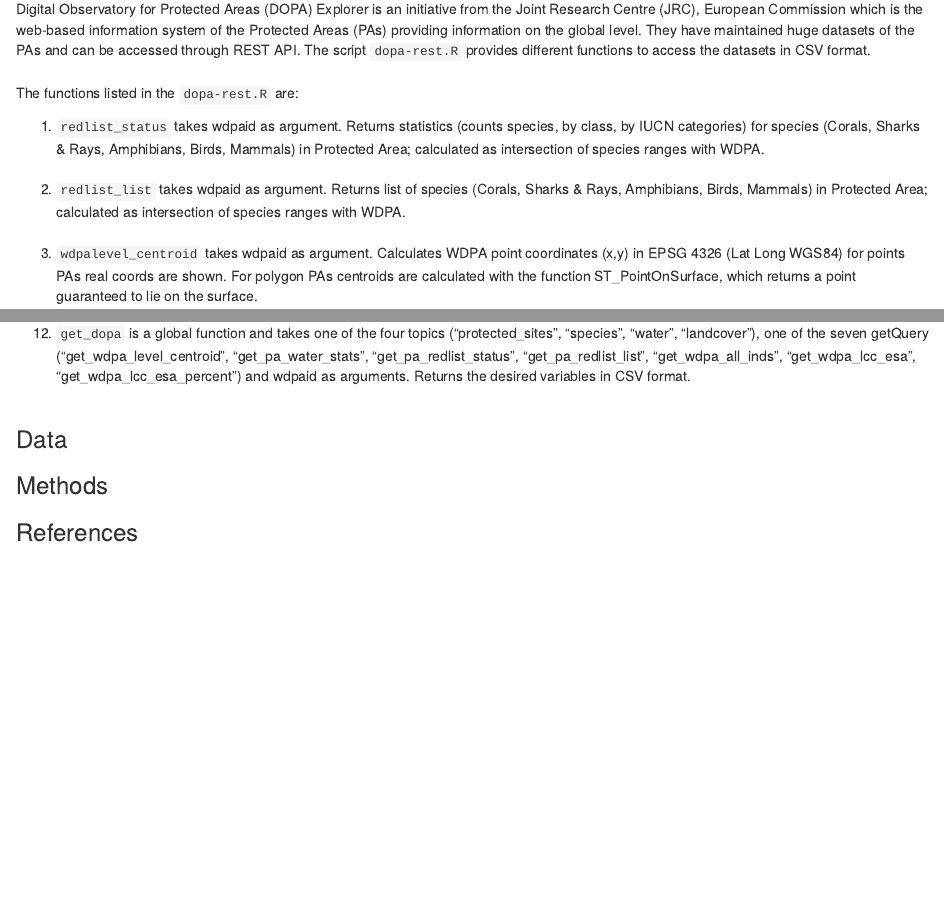
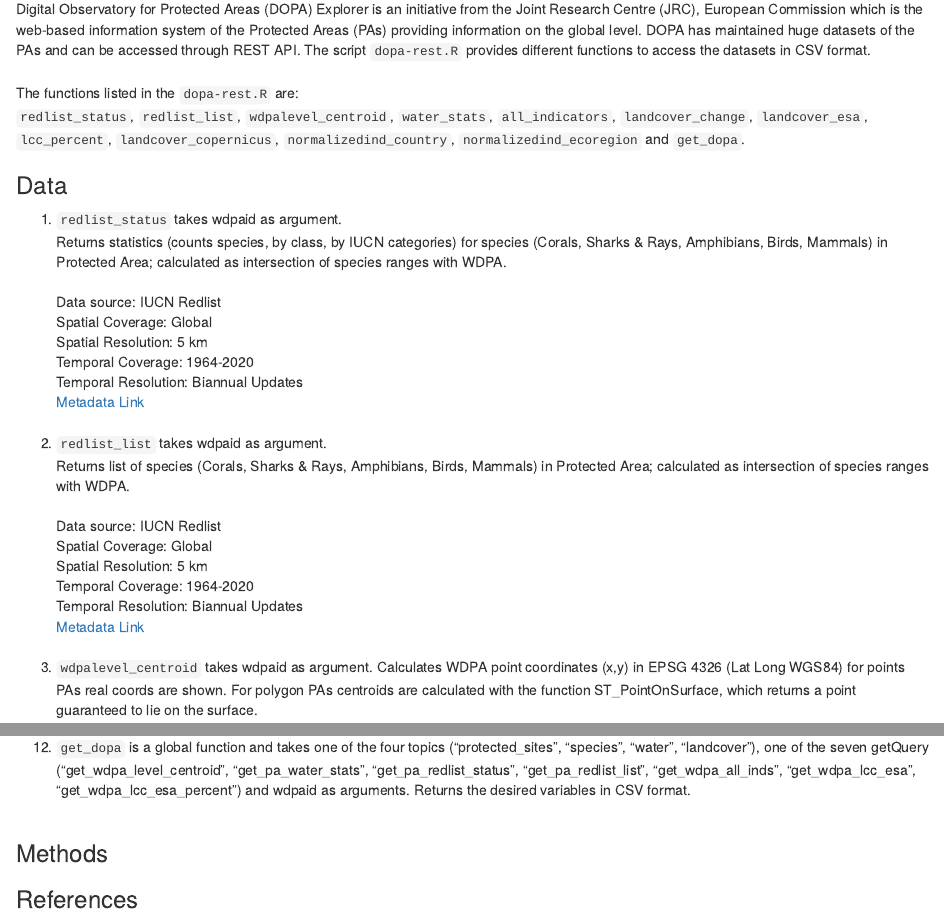
Before and after one commit to openkfw/mapme.protectedareas, an R Markdown document (1_pre-processing/dopa-rest/dopa-rest.rmd): the page in a window 1100 px wide, from 180 px down, and a second part further down, joined at a grey line. Rendered offline with R 4.5, knitr and Pandoc, with nearby package versions.

Commit message:
update structure - section 'Data'

````diff
--- a/1_pre-processing/dopa-rest/dopa-rest.rmd
+++ b/1_pre-processing/dopa-rest/dopa-rest.rmd
@@ -7,15 +7,37 @@
 
 ### Introduction
 
-Digital Observatory for Protected Areas (DOPA) Explorer is an initiative from the Joint Research Centre (JRC), European Commission which is the web-based information system of the Protected Areas (PAs) providing information on the global level. They have maintained huge datasets of the PAs and can be accessed through REST API. The script `dopa-rest.R` provides different functions to access the datasets in CSV format.
+Digital Observatory for Protected Areas (DOPA) Explorer is an initiative from the Joint Research Centre (JRC), European Commission which is the web-based information system of the Protected Areas (PAs) providing information on the global level. DOPA has maintained huge datasets of the PAs and can be accessed through REST API. The script `dopa-rest.R` provides different functions to access the datasets in CSV format.
 <br />
 <br />
-The functions listed in the `dopa-rest.R` are:
+The functions listed in the `dopa-rest.R` are:<br />
+`redlist_status`, `redlist_list`, `wdpalevel_centroid`, `water_stats`, `all_indicators`, `landcover_change`,  `landcover_esa`,  `lcc_percent`,  `landcover_copernicus`, `normalizedind_country`, `normalizedind_ecoregion` and `get_dopa`.
 
-1. `redlist_status` takes wdpaid as argument. Returns statistics (counts species, by class, by IUCN categories) for species (Corals, Sharks & Rays, Amphibians, Birds, Mammals) in Protected Area; calculated as intersection of species ranges with WDPA.
+
+### Data
+
+1. `redlist_status` takes wdpaid as argument.<br />
+    Returns statistics (counts species, by class, by IUCN categories) for species (Corals, Sharks & Rays, Amphibians,     Birds, Mammals) in Protected Area; calculated as intersection of species ranges with WDPA.
 <br />
 <br />
-2. `redlist_list` takes wdpaid as argument. Returns list of species (Corals, Sharks & Rays, Amphibians, Birds, Mammals) in Protected Area; calculated as intersection of species ranges with WDPA.
+  Data source: IUCN Redlist <br />
+  Spatial Coverage: Global <br />
+  Spatial Resolution: 5 km <br />
+  Temporal Coverage: 1964-2020 <br />
+  Temporal Resolution: Biannual Updates <br />
+  [Metadata Link]("http://cmsdocs.s3.amazonaws.com/RedListGuidelines.pdf")
+<br />
+<br />
+2. `redlist_list` takes wdpaid as argument.<br />
+    Returns list of species (Corals, Sharks & Rays, Amphibians, Birds, Mammals) in Protected Area; calculated as intersection of species ranges with WDPA.
+<br />
+<br />
+  Data source: IUCN Redlist <br />
+  Spatial Coverage: Global <br />
+  Spatial Resolution: 5 km <br />
+  Temporal Coverage: 1964-2020 <br />
+  Temporal Resolution: Biannual Updates <br />
+  [Metadata Link]("http://cmsdocs.s3.amazonaws.com/RedListGuidelines.pdf")
 <br />
 <br />
 3. `wdpalevel_centroid` takes wdpaid as argument. Calculates WDPA point coordinates (x,y) in EPSG 4326 (Lat Long WGS84) for points PAs real coords are shown. For polygon PAs centroids are calculated with the function ST_PointOnSurface, which returns a point guaranteed to lie on the surface.
@@ -48,21 +70,10 @@
 12. `get_dopa` is a global function and takes one of the four topics ("protected_sites", "species", "water", "landcover"), one of the seven getQuery ("get_wdpa_level_centroid", "get_pa_water_stats", "get_pa_redlist_status", "get_pa_redlist_list", "get_wdpa_all_inds", "get_wdpa_lcc_esa", "get_wdpa_lcc_esa_percent") and wdpaid as arguments. Returns the desired variables in CSV format.
 <br />
 <br />
-
-
-
-
-
 ```{r}
 
 ```
 
-
-### Data
-
-```{r}
-
-```
 
 ### Methods
 
````
